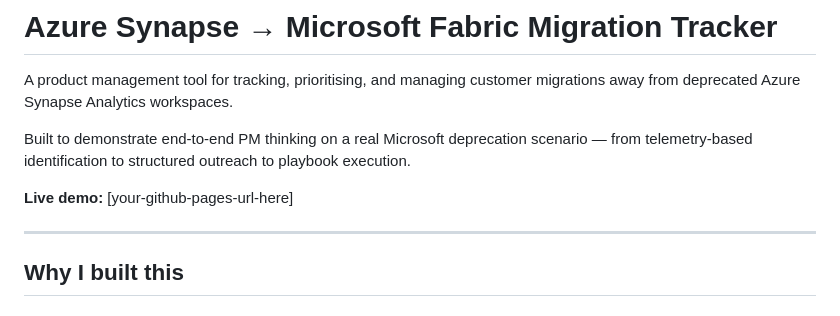
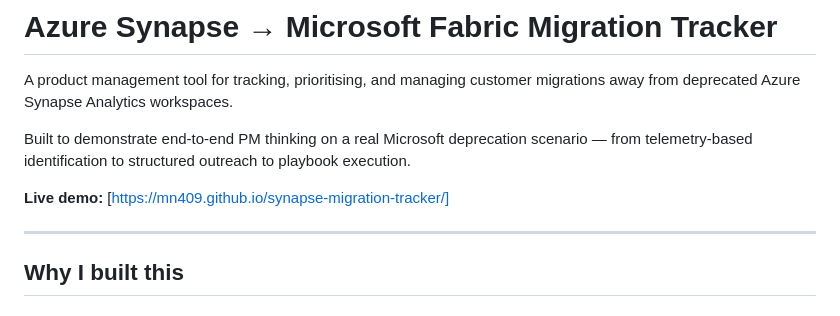
Before and after one commit to mn409/synapse-migration-tracker, a Markdown page: README.md, the part around the change. Rendered like a GitHub page.

Commit message:
Update live demo link in README

```diff
--- a/README.md
+++ b/README.md
@@ -4,7 +4,7 @@ A product management tool for tracking, prioritising, and managing customer migr
 
 Built to demonstrate end-to-end PM thinking on a real Microsoft deprecation scenario — from telemetry-based identification to structured outreach to playbook execution.
 
-**Live demo:** [your-github-pages-url-here]
+**Live demo:** [https://mn409.github.io/synapse-migration-tracker/]
 
 ---
 
```
